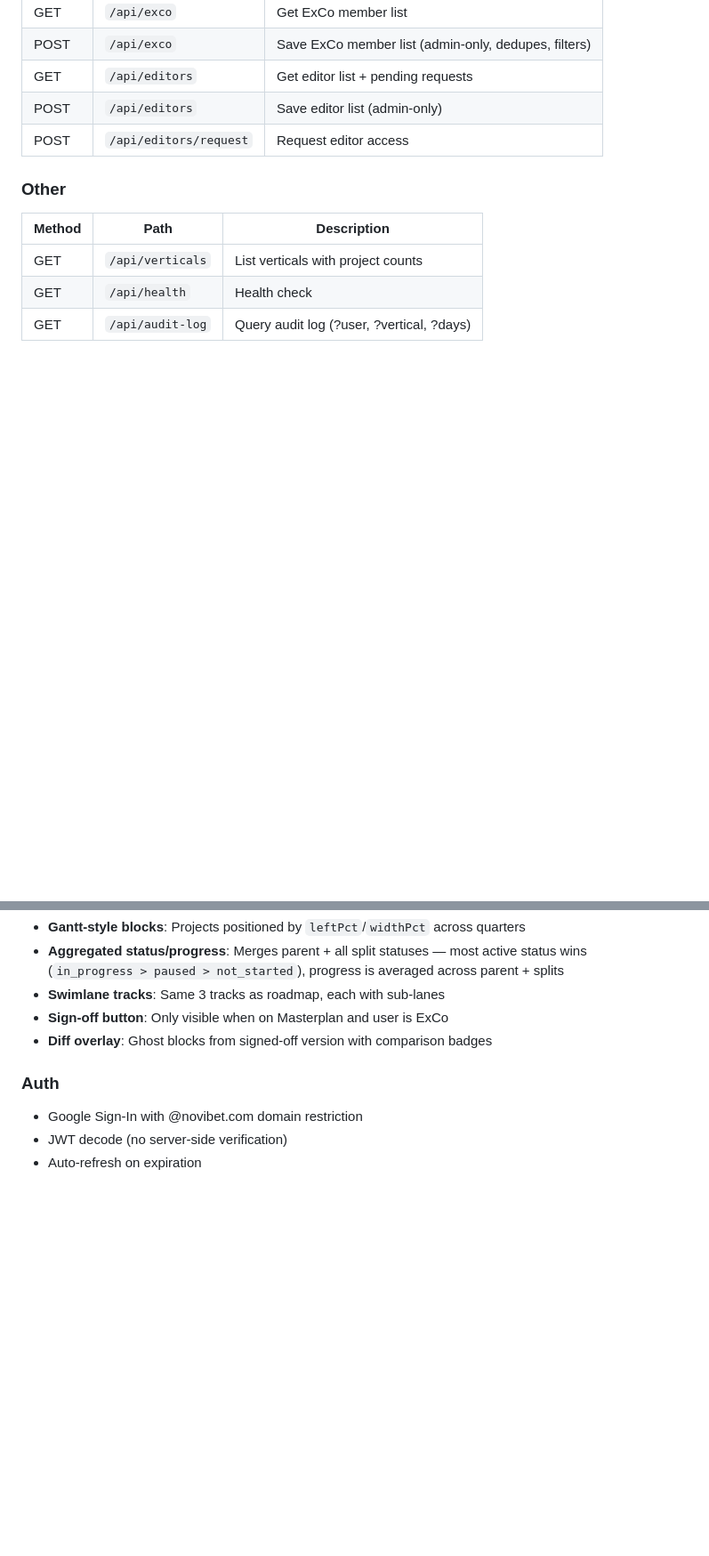
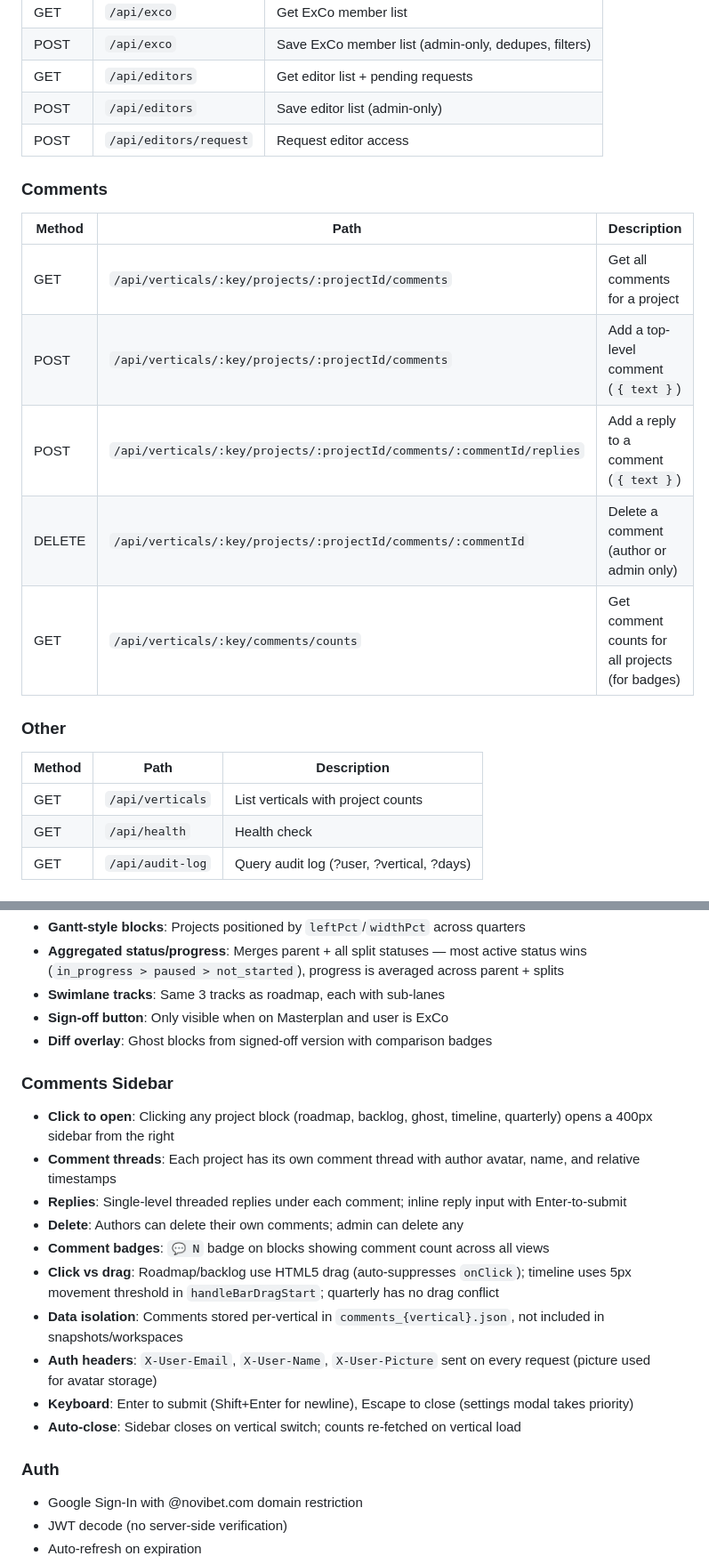
Before and after one commit to iOnRails/capacity-planner, a Markdown page: CLAUDE.md, 2 parts joined by grey strips. Shown at 89% size. GitHub-like rendering; blank space fills up the shorter version.

```diff
--- a/CLAUDE.md
+++ b/CLAUDE.md
@@ -160,6 +160,15 @@ Valid KPIs: Revenue, Efficiency, Experience
 | POST | `/api/editors` | Save editor list (admin-only) |
 | POST | `/api/editors/request` | Request editor access |
 
+### Comments
+| Method | Path | Description |
+|--------|------|-------------|
+| GET | `/api/verticals/:key/projects/:projectId/comments` | Get all comments for a project |
+| POST | `/api/verticals/:key/projects/:projectId/comments` | Add a top-level comment (`{ text }`) |
+| POST | `/api/verticals/:key/projects/:projectId/comments/:commentId/replies` | Add a reply to a comment (`{ text }`) |
+| DELETE | `/api/verticals/:key/projects/:projectId/comments/:commentId` | Delete a comment (author or admin only) |
+| GET | `/api/verticals/:key/comments/counts` | Get comment counts for all projects (for badges) |
+
 ### Other
 | Method | Path | Description |
 |--------|------|-------------|
@@ -296,6 +305,18 @@ The **Masterplan** is the permanent, non-deletable live roadmap per vertical (st
 - **Sign-off button**: Only visible when on Masterplan and user is ExCo
 - **Diff overlay**: Ghost blocks from signed-off version with comparison badges
 
+### Comments Sidebar
+- **Click to open**: Clicking any project block (roadmap, backlog, ghost, timeline, quarterly) opens a 400px sidebar from the right
+- **Comment threads**: Each project has its own comment thread with author avatar, name, and relative timestamps
+- **Replies**: Single-level threaded replies under each comment; inline reply input with Enter-to-submit
+- **Delete**: Authors can delete their own comments; admin can delete any
+- **Comment badges**: `💬 N` badge on blocks showing comment count across all views
+- **Click vs drag**: Roadmap/backlog use HTML5 drag (auto-suppresses `onClick`); timeline uses 5px movement threshold in `handleBarDragStart`; quarterly has no drag conflict
+- **Data isolation**: Comments stored per-vertical in `comments_{vertical}.json`, not included in snapshots/workspaces
+- **Auth headers**: `X-User-Email`, `X-User-Name`, `X-User-Picture` sent on every request (picture used for avatar storage)
+- **Keyboard**: Enter to submit (Shift+Enter for newline), Escape to close (settings modal takes priority)
+- **Auto-close**: Sidebar closes on vertical switch; counts re-fetched on vertical load
+
 ### Auth
 - Google Sign-In with @novibet.com domain restriction
 - JWT decode (no server-side verification)
```
Also changed, not shown: other parts of CLAUDE.md (+8 -6 lines).
